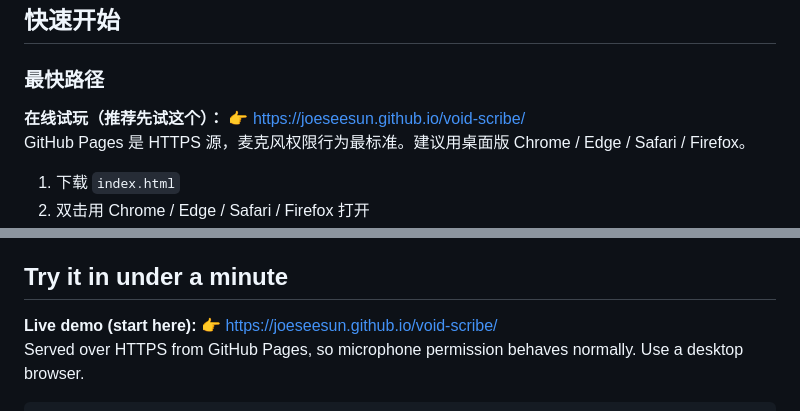
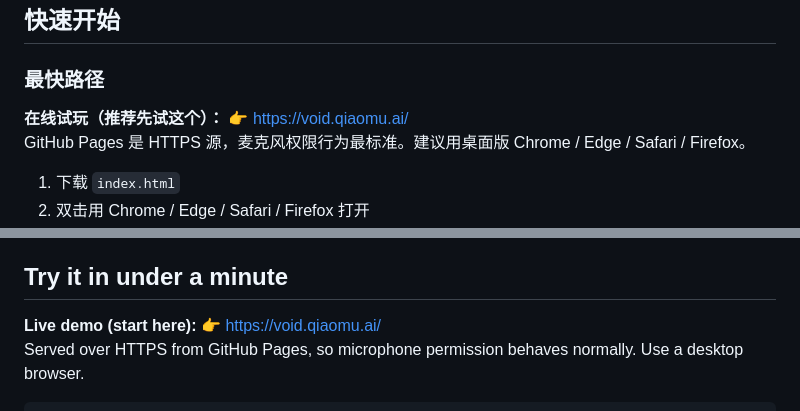
Before and after one commit to joeseesun/void-scribe, a Markdown page: README.md, 2 parts joined by grey strips. GitHub-like rendering.

Commit message:
docs: 换用自定义域名 void.qiaomu.ai (#3)
- README 中 3 处演示链接从 joeseesun.github.io/void-scribe 改为 https://void.qiaomu.ai/
- Cloudflare 已加 CNAME: void.qiaomu.ai -> joeseesun.github.io (proxied=false)
- Pages 已绑定自定义域名并开启强制 HTTPS

已验证：HTTPS 200 / HTTP 301 跳转 HTTPS / 标题正确

Co-authored-by: joeseesun <joeseesun@users.noreply.github.com>

````diff
--- a/README.md
+++ b/README.md
@@ -88,7 +88,7 @@
 
 ### 最快路径
 
-**在线试玩（推荐先试这个）：** 👉 https://joeseesun.github.io/void-scribe/
+**在线试玩（推荐先试这个）：** 👉 https://void.qiaomu.ai/
 GitHub Pages 是 HTTPS 源，麦克风权限行为最标准。建议用桌面版 Chrome / Edge / Safari / Firefox。
 
 1. 下载 `index.html`
@@ -270,7 +270,7 @@ It does not fake it with "louder = brighter". It actually analyses the signal:
 
 ## Try it in under a minute
 
-**Live demo (start here):** 👉 https://joeseesun.github.io/void-scribe/
+**Live demo (start here):** 👉 https://void.qiaomu.ai/
 Served over HTTPS from GitHub Pages, so microphone permission behaves normally. Use a desktop browser.
 
 ```bash
````
Also changed, not shown: other parts of README.md (+1 -1 lines).
